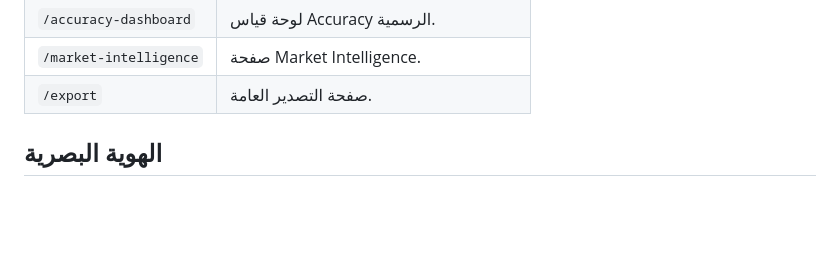
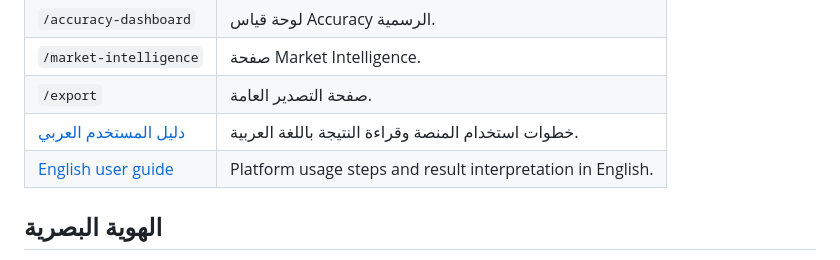
Before and after one commit to Hichemorca/aqar-evaluate-engine, a Markdown page: README.md, the part around the change. Rendered like a GitHub page; blank space fills up the shorter version.

```diff
--- a/README.md
+++ b/README.md
@@ -12,6 +12,8 @@
 | `/accuracy-dashboard` | لوحة قياس Accuracy الرسمية. |
 | `/market-intelligence` | صفحة Market Intelligence. |
 | `/export` | صفحة التصدير العامة. |
+| [دليل المستخدم العربي](docs/user-guide-ar.md) | خطوات استخدام المنصة وقراءة النتيجة باللغة العربية. |
+| [English user guide](docs/user-guide-en.md) | Platform usage steps and result interpretation in English. |
 
 ## الهوية البصرية
 
```
Also changed, not shown: docs/user-guide-ar.md (added, +168 -0 lines), docs/user-guide-en.md (added, +168 -0 lines).
